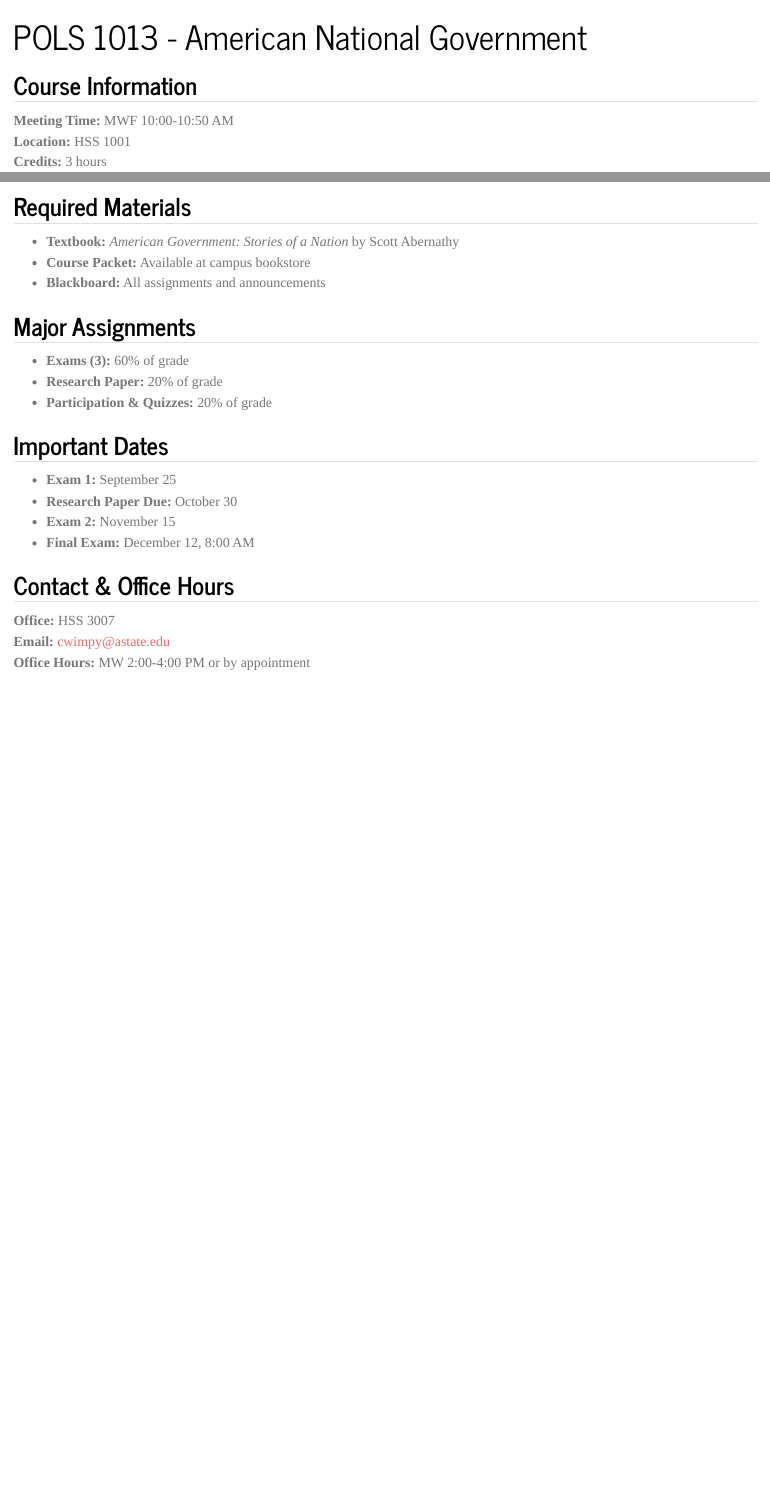
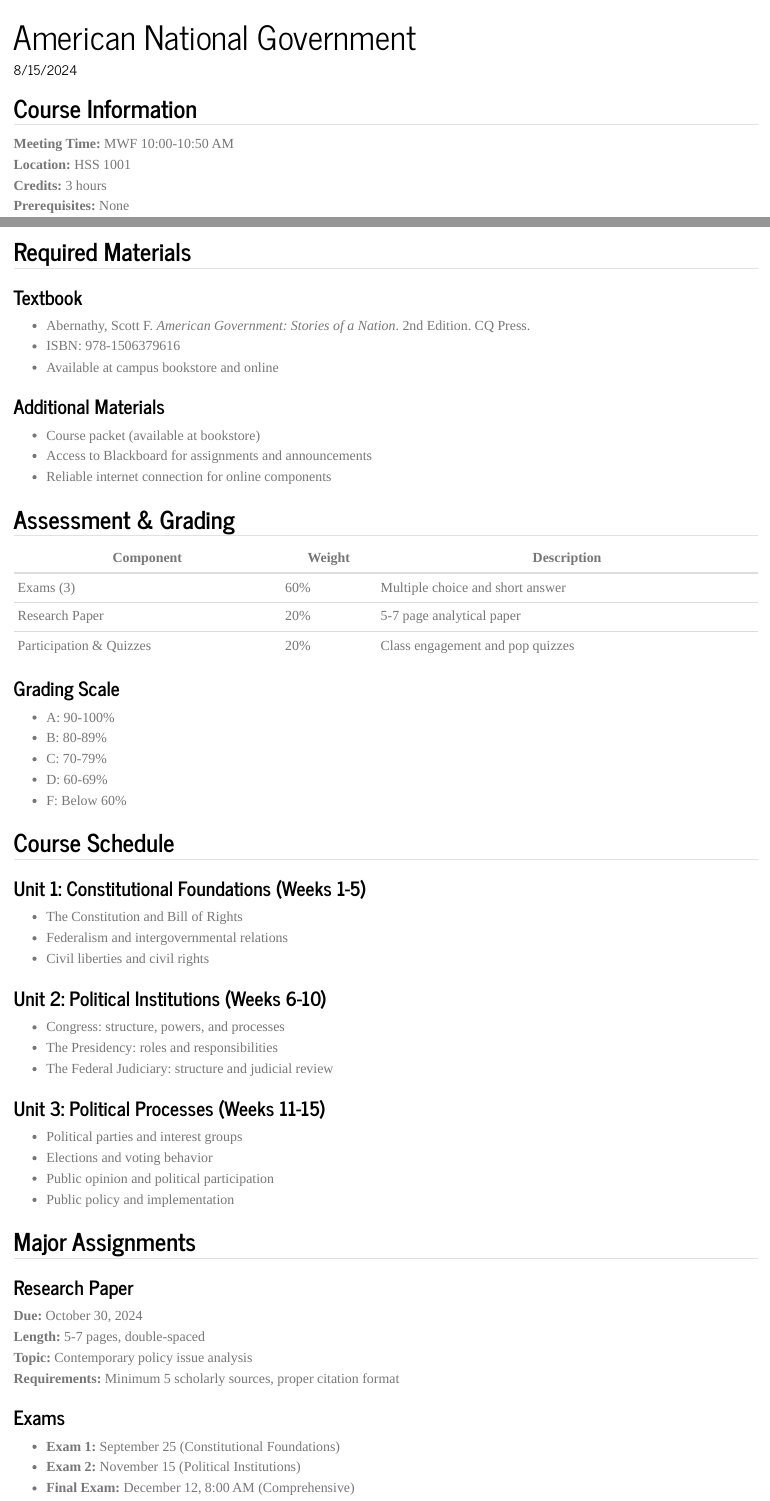
Before and after one commit to cwimpy/cwimpy-website, a Quarto document (teaching/current/pols-1013.qmd): the page in a window 1100 px wide, from its top, and a second part further down, joined at a grey line. Rendered offline with R 4.5, knitr and Pandoc in place of Quarto, with nearby package versions.

Commit message:
added teaching pdfs

```diff
--- /dev/null
+++ b/teaching/_metadata.yml
@@ -0,0 +1,12 @@
+# Metadata for all files in the teaching/ directory
+date-modified: last-modified
+format:
+  html:
+    date-format: "M/D/YYYY"
+  typst:
+    pdf-engine: typst
+    date-format: "M/D/YYYY"
+    margin:
+      top: 1in
+      left: 1in
+      right: 1in
--- a/teaching/current/pols-1013.qmd
+++ b/teaching/current/pols-1013.qmd
@@ -1,8 +1,13 @@
 ---
-title: "POLS 1013 - American National Government"
-description: "Introduction to the structure, processes, and policies of American national government including the Constitution, federalism, civil liberties, political parties, and public policy."
-categories: [undergraduate, core, american politics]
+title: "American National Government"
+course-number: "POLS 1013"
 semester: "Fall 2024"
+date: "8/15/2024"
+categories: [syllabus, undergraduate, core]
+format:
+  html: default
+  typst:
+    output-file: "pols-1013-syllabus-fall2024.pdf"
 ---
 
 ## Course Information
@@ -10,3 +15,4 @@ semester: "Fall 2024"
 **Meeting Time:** MWF 10:00-10:50 AM
 **Location:** HSS 1001
 **Credits:** 3 hours
+**Prerequisites:** None
@@ -27,6 +39,22 @@ By the end of this course, students will be able to:
 
 ## Required Materials
 
-- **Textbook:** *American Government: Stories of a Nation* by Scott Abernathy
-- **Course Packet:** Available at campus bookstore
-- **Blackboard:** All assignments and announcements
+### Textbook
+- Abernathy, Scott F. *American Government: Stories of a Nation*. 2nd Edition. CQ Press.
+- ISBN: 978-1506379616
+- Available at campus bookstore and online
+
+### Additional Materials
+- Course packet (available at bookstore)
+- Access to Blackboard for assignments and announcements
+- Reliable internet connection for online components
+
+## Assessment & Grading
+
+| Component | Weight | Description |
+|-----------|--------|-------------|
+| Exams (3) | 60% | Multiple choice and short answer |
+| Research Paper | 20% | 5-7 page analytical paper |
+| Participation & Quizzes | 20% | Class engagement and pop quizzes |
+
+### Grading Scale
@@ -33,6 +65,32 @@ By the end of this course, students will be able to:
+- F: Below 60%
+
+## Course Schedule
+
+### Unit 1: Constitutional Foundations (Weeks 1-5)
+- The Constitution and Bill of Rights
+- Federalism and intergovernmental relations
+- Civil liberties and civil rights
+
+### Unit 2: Political Institutions (Weeks 6-10)
+- Congress: structure, powers, and processes
+- The Presidency: roles and responsibilities
+- The Federal Judiciary: structure and judicial review
+
+### Unit 3: Political Processes (Weeks 11-15)
+- Political parties and interest groups
+- Elections and voting behavior
+- Public opinion and political participation
+- Public policy and implementation
 
 ## Major Assignments
 
-- **Exams (3):** 60% of grade
-- **Research Paper:** 20% of grade
-- **Participation & Quizzes:** 20% of grade
+### Research Paper
+**Due:** October 30, 2024
+**Length:** 5-7 pages, double-spaced
+**Topic:** Contemporary policy issue analysis
+**Requirements:** Minimum 5 scholarly sources, proper citation format
+
+### Exams
+- **Exam 1:** September 25 (Constitutional Foundations)
+- **Exam 2:** November 15 (Political Institutions)
+- **Final Exam:** December 12, 8:00 AM (Comprehensive)
@@ -39,7 +121,3 @@ By the end of this course, students will be able to:
 
 ## Important Dates
 
-- **Exam 1:** September 25
-- **Research Paper Due:** October 30
-- **Exam 2:** November 15
-- **Final Exam:** December 12, 8:00 AM
@@ -46,6 +128,3 @@ By the end of this course, students will be able to:
 
-## Contact & Office Hours
+---
 
-**Office:** HSS 3007
-**Email:** [cwimpy@astate.edu](mailto:cwimpy@astate.edu)
-**Office Hours:** MW 2:00-4:00 PM or by appointment
```
Also changed, not shown: teaching/_metadata.yml (4 more changed lines), teaching/current/pols-1013.qmd (57 more changed lines), 4 other files.
